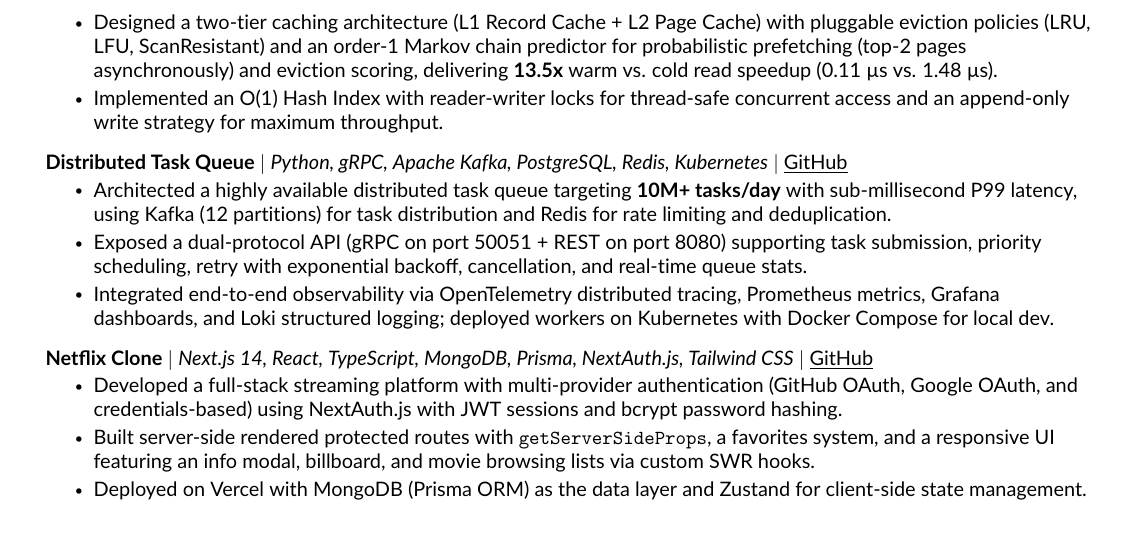
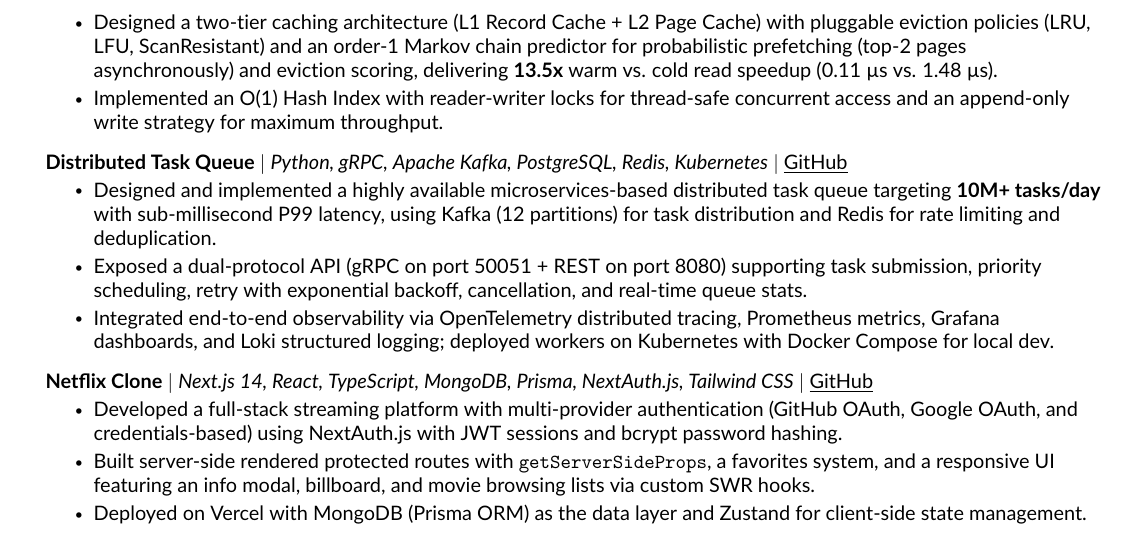
Before and after one commit to abhikdps/resume, a LaTeX CV (resume.tex, which reads src/projects.tex): part of page 2 of 2, cut so that both start at the same text. Compiled offline with pdfLaTeX.

Commit message:
update points

```diff
--- a/src/projects.tex
+++ b/src/projects.tex
@@ -13,7 +13,7 @@
     \resumeProjectHeading
     {\textbf{Distributed Task Queue} $|$ \emph{Python, gRPC, Apache Kafka, PostgreSQL, Redis, Kubernetes} $|$ \href{https://github.com/abhikdps/distributed-task-queue}{\underline{GitHub}}}{}
     \resumeItemListStart
-        \resumeItem{Architected a highly available distributed task queue targeting \textbf{10M+ tasks/day} with sub-millisecond P99 latency, using Kafka (12 partitions) for task distribution and Redis for rate limiting and deduplication.}
+        \resumeItem{Designed and implemented a highly available microservices-based distributed task queue targeting \textbf{10M+ tasks/day} with sub-millisecond P99 latency, using Kafka (12 partitions) for task distribution and Redis for rate limiting and deduplication.}
         \resumeItem{Exposed a dual-protocol API (gRPC on port 50051 + REST on port 8080) supporting task submission, priority scheduling, retry with exponential backoff, cancellation, and real-time queue stats.}
         \resumeItem{Integrated end-to-end observability via OpenTelemetry distributed tracing, Prometheus metrics, Grafana dashboards, and Loki structured logging; deployed workers on Kubernetes with Docker Compose for local dev.}
     \resumeItemListEnd
```
